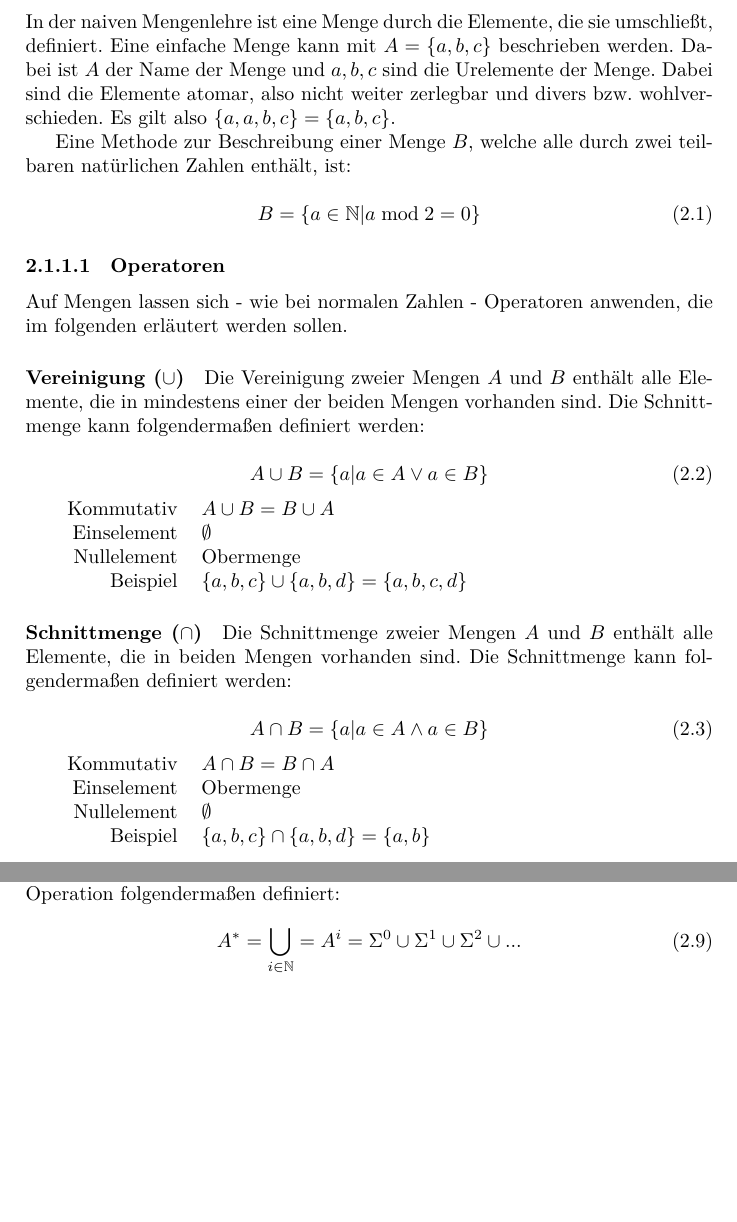
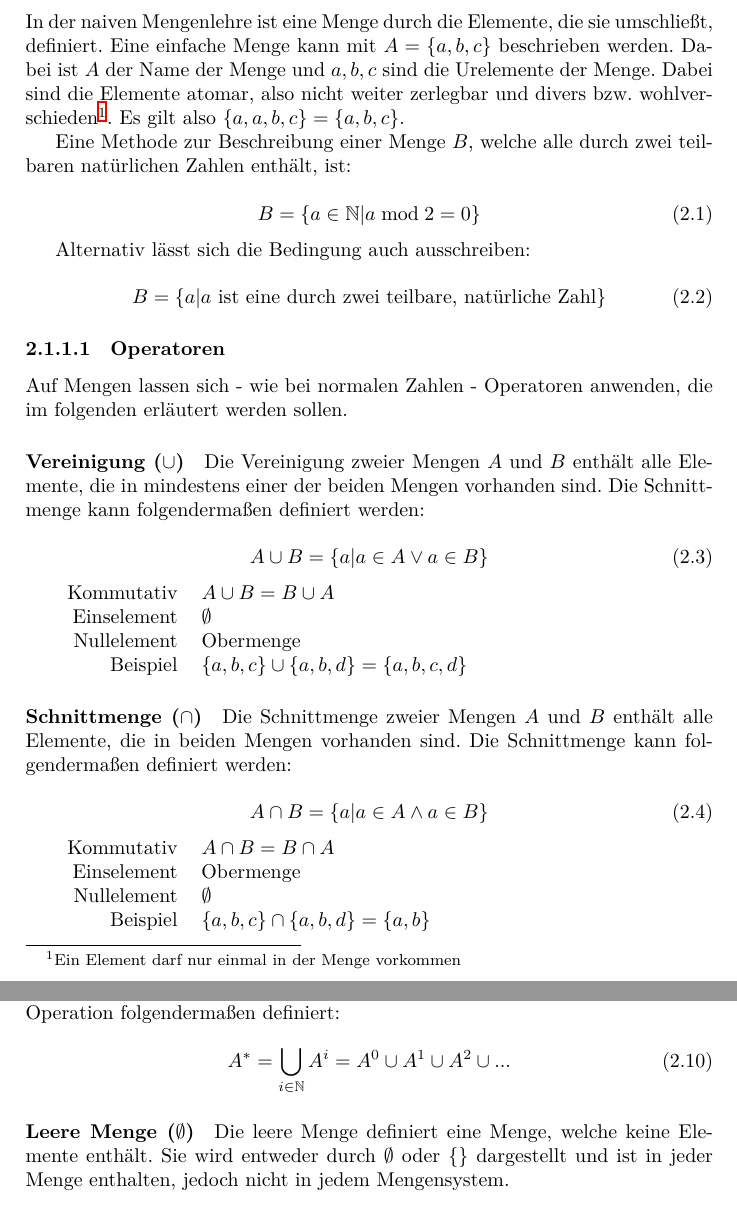
Before and after one commit to TexNAK/StudyReference, a LaTeX document (src/main.tex, which reads src/DiskreteMathematik/FormaleGrundlagen.tex): two parts of pages 14 and 15 of 56 before the commit and two parts of pages 14 and 16 of 56 after it, joined at a grey line, cut so that both start at the same text, the shorter picture padded with empty space. Compiled offline with XeLaTeX.

Commit message:
Incorporated additions from Mathe 1

```diff
--- a/src/DiskreteMathematik/FormaleGrundlagen.tex
+++ b/src/DiskreteMathematik/FormaleGrundlagen.tex
@@ -7,12 +7,18 @@
     \section{Mengenlehre}
     	\subsection{Naive Mengenlehre}
     	    In der naiven Mengenlehre ist eine Menge durch die Elemente, die sie umschließt, definiert.
-            Eine einfache Menge kann mit $A = \{a, b, c\}$ beschrieben werden. Dabei ist $A$ der Name der Menge und $a, b, c$ sind die Urelemente der Menge. Dabei sind die Elemente atomar, also nicht weiter zerlegbar und divers bzw. wohlverschieden. Es gilt also $\{a, a, b, c\} = \{a, b, c\}$.
+            Eine einfache Menge kann mit $A = \{a, b, c\}$ beschrieben werden. Dabei ist $A$ der Name der Menge und $a, b, c$ sind die Urelemente der Menge. Dabei sind die Elemente atomar, also nicht weiter zerlegbar und divers bzw. wohlverschieden\footnote{Ein Element darf nur einmal in der Menge vorkommen}. Es gilt also $\{a, a, b, c\} = \{a, b, c\}$.
 
             Eine Methode zur Beschreibung einer Menge $B$, welche alle durch zwei teilbaren natürlichen Zahlen enthält, ist:
 
             \begin{equation}
                 B = \{a \in \mathbb{N} | a \bmod 2 = 0\}
+            \end{equation}
+
+            Alternativ lässt sich die Bedingung auch ausschreiben:
+
+            \begin{equation}
+            	B = \{a | a \text{ ist eine durch zwei teilbare, natürliche Zahl}\}
             \end{equation}
 
             \subsubsection{Operatoren}
@@ -110,12 +116,15 @@
 
                     Die so entstandene Menge enthält Tupel mit allen möglichen Reihenfolgen, wie z.B. $\left(a, b, a, d, c, a, b\right)$, die einen Punkt im diskreten Raum $A^n$ beschreiben. Dieses Tupel hat eine Sortierung und kann Elemente mehrfach enthalten.
 
-                \paragraph{Kleene Operation}
+                \paragraph{Kleenesche Hülle}
                     Gegeben sei die Menge $A$. Für diese Menge ist die Kleene Operation folgendermaßen definiert:
 
                     \begin{equation}
-                        A^* = \bigcup_{i \in \mathbb{N} }= A^i=\Sigma^0\cup\Sigma^1\cup\Sigma^2\cup ...
+                        A^* = \bigcup_{i \in \mathbb{N} } A^i=A^0\cup A^1\cup A^2\cup ...
                     \end{equation}
+
+				\paragraph{Leere Menge ($\emptyset$)}
+					Die leere Menge definiert eine Menge, welche keine Elemente enthält. Sie wird entweder durch $\emptyset$ oder $\{\}$ dargestellt und ist in jeder Menge enthalten, jedoch nicht in jedem Mengensystem.
 
             \subsubsection{Sprachen}
                 Gegeben sei das Alphabet $\Sigma$. Daraus ergibt sich folgendes:
```
